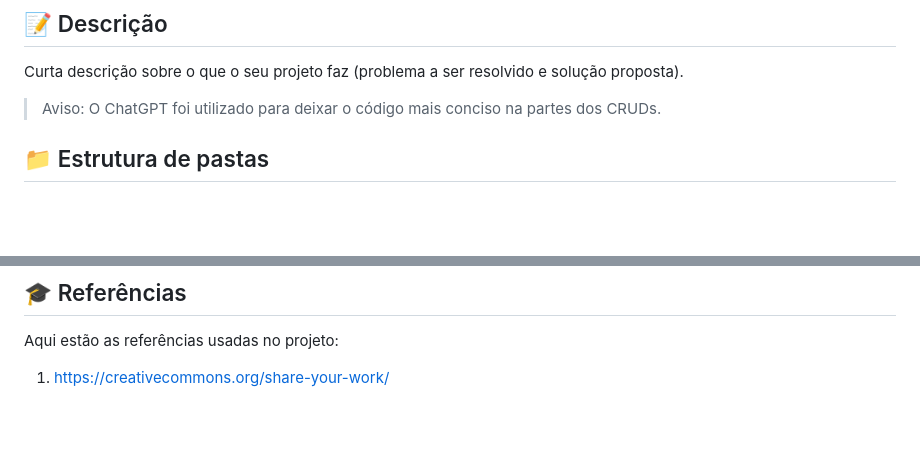
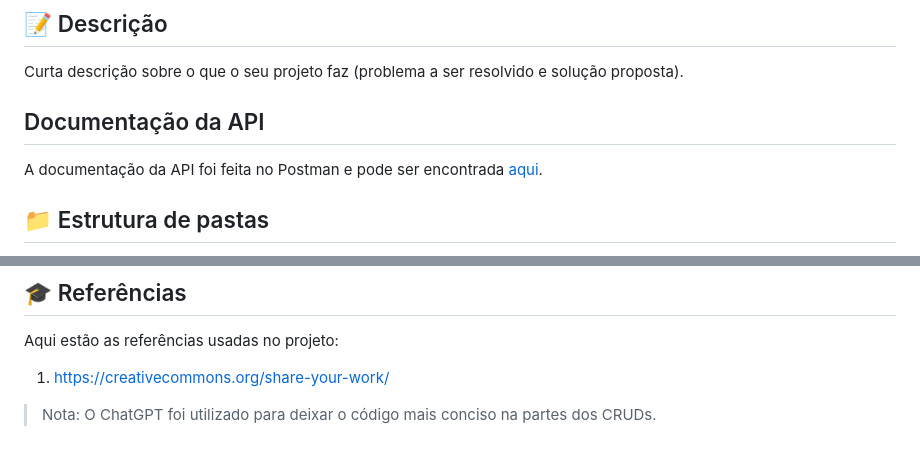
Before and after one commit to 2023M2T6-Inteli/Projeto3, a Markdown page: README.md, 2 parts joined by grey strips. Drawn GitHub-style; blank space fills up the shorter version.

Commit message:
add API docs to README

```diff
--- a/README.md
+++ b/README.md
@@ -30,7 +30,8 @@
 
 Curta descrição sobre o que o seu projeto faz (problema a ser resolvido e solução proposta).
 
-> Aviso: O ChatGPT foi utilizado para deixar o código mais conciso na partes dos CRUDs.
+## Documentação da API
+A documentação da API foi feita no Postman e pode ser encontrada [aqui](https://documenter.getpostman.com/view/27352407/2s93ebTqxr).
 
 ## 📁 Estrutura de pastas
 
@@ -116,3 +117,5 @@ deve possuir o valor "node app.js".
 Aqui estão as referências usadas no projeto:
 
 1. <https://creativecommons.org/share-your-work/>
+
+> Nota: O ChatGPT foi utilizado para deixar o código mais conciso na partes dos CRUDs.
```
